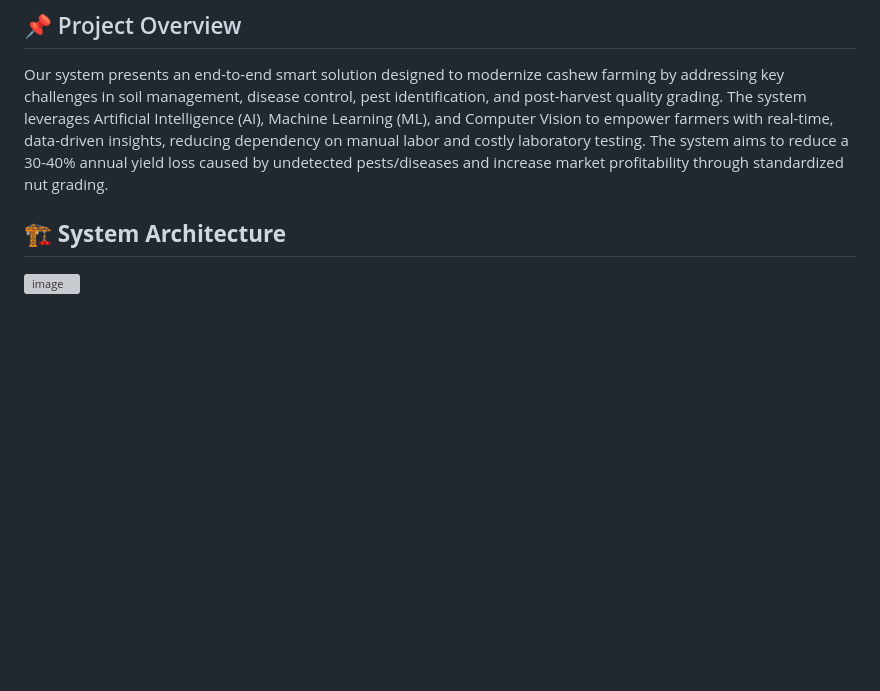
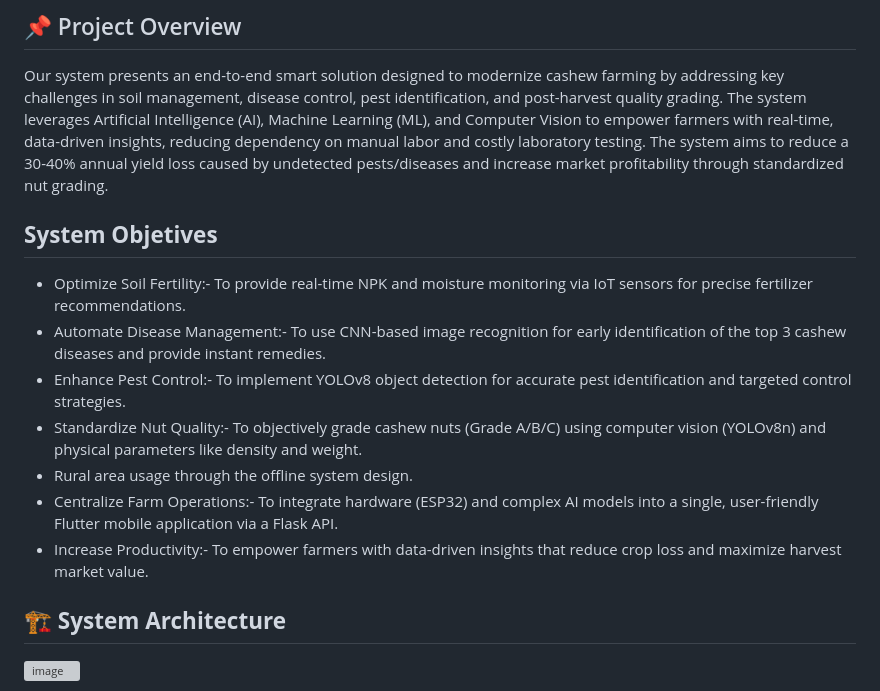
Before and after one commit to Leitan123/Cashew-Sense, a Markdown page: README.md, the part around the change. Drawn GitHub-style; blank space fills up the shorter version; grey boxes are pictures that could not be loaded.

```diff
--- a/README.md
+++ b/README.md
@@ -8,6 +8,16 @@ Location: Sri Lanka (Focused on North Western Province)
 ## 📌 Project Overview
 Our system presents an end-to-end smart solution designed to modernize cashew farming by addressing key challenges in soil management, disease control, pest identification, and post-harvest quality grading. The system leverages Artificial Intelligence (AI), Machine Learning (ML), and Computer Vision to empower farmers with real-time, data-driven insights, reducing dependency on manual labor and costly laboratory testing.
 The system aims to reduce a 30-40% annual yield loss caused by undetected pests/diseases and increase market profitability through standardized nut grading.
+
+## **System Objetives**
+- Optimize Soil Fertility:- To provide real-time NPK and moisture monitoring via IoT sensors for precise fertilizer recommendations.
+- Automate Disease Management:- To use CNN-based image recognition for early identification of the top 3 cashew diseases and provide instant remedies.
+- Enhance Pest Control:- To implement YOLOv8 object detection for accurate pest identification and targeted control strategies.
+- Standardize Nut Quality:- To objectively grade cashew nuts (Grade A/B/C) using computer vision (YOLOv8n) and physical parameters like density and weight.
+- Rural area usage through the offline system design.
+- Centralize Farm Operations:- To integrate hardware (ESP32) and complex AI models into a single, user-friendly Flutter mobile application via a Flask API.
+- Increase Productivity:- To empower farmers with data-driven insights that reduce crop loss and maximize harvest market value.
+
 
 ## 🏗 **System Architecture**
 <img width="1336" height="1024" alt="image" src="https://github.com/user-attachments/assets/b99bbf46-3258-4ef8-bfa8-64208b057657" />
```
